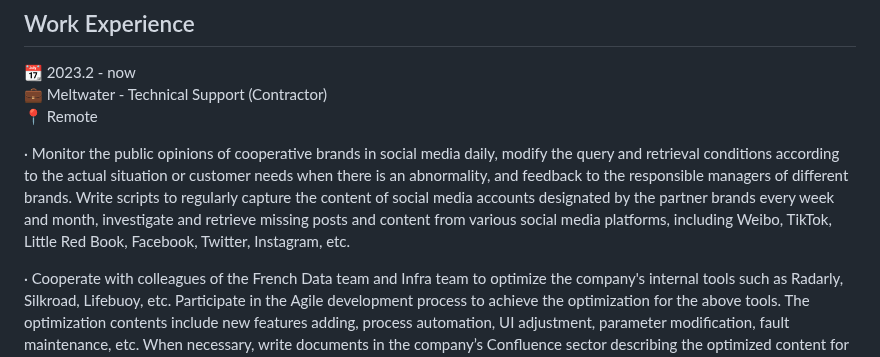
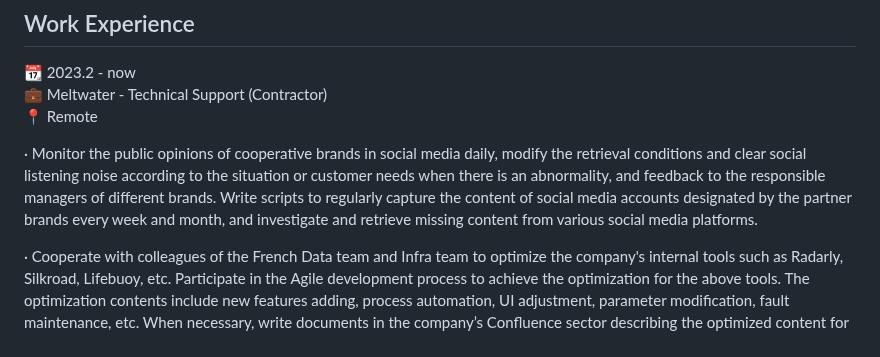
Before and after one commit to Brouillard119/Houming_Huang.github.io, a Markdown page: README.md, the part around the change. GitHub-like rendering.

```diff
--- a/README.md
+++ b/README.md
@@ -4,7 +4,7 @@ Hii, very nice to meet you👋. My name is Houming Huang. I am currently an unde
 💼 Meltwater - Technical Support (Contractor)
 📍 Remote
 
-· Monitor the public opinions of cooperative brands in social media daily, modify the query and retrieval conditions according to the actual situation or customer needs when there is an abnormality, and feedback to the responsible managers of different brands. Write scripts to regularly capture the content of social media accounts designated by the partner brands every week and month, investigate and retrieve missing posts and content from various social media platforms, including Weibo, TikTok, Little Red Book, Facebook, Twitter, Instagram, etc.
+· Monitor the public opinions of cooperative brands in social media daily, modify the retrieval conditions and clear social listening noise according to the situation or customer needs when there is an abnormality, and feedback to the responsible managers of different brands. Write scripts to regularly capture the content of social media accounts designated by the partner brands every week and month, and investigate and retrieve missing content from various social media platforms.
 
 · Cooperate with colleagues of the French Data team and Infra team to optimize the company's internal tools such as Radarly, Silkroad, Lifebuoy, etc. Participate in the Agile development process to achieve the optimization for the above tools. The optimization contents include new features adding, process automation, UI adjustment, parameter modification, fault maintenance, etc. When necessary, write documents in the company’s Confluence sector describing the optimized content for colleagues in other departments to understand.
 
```
